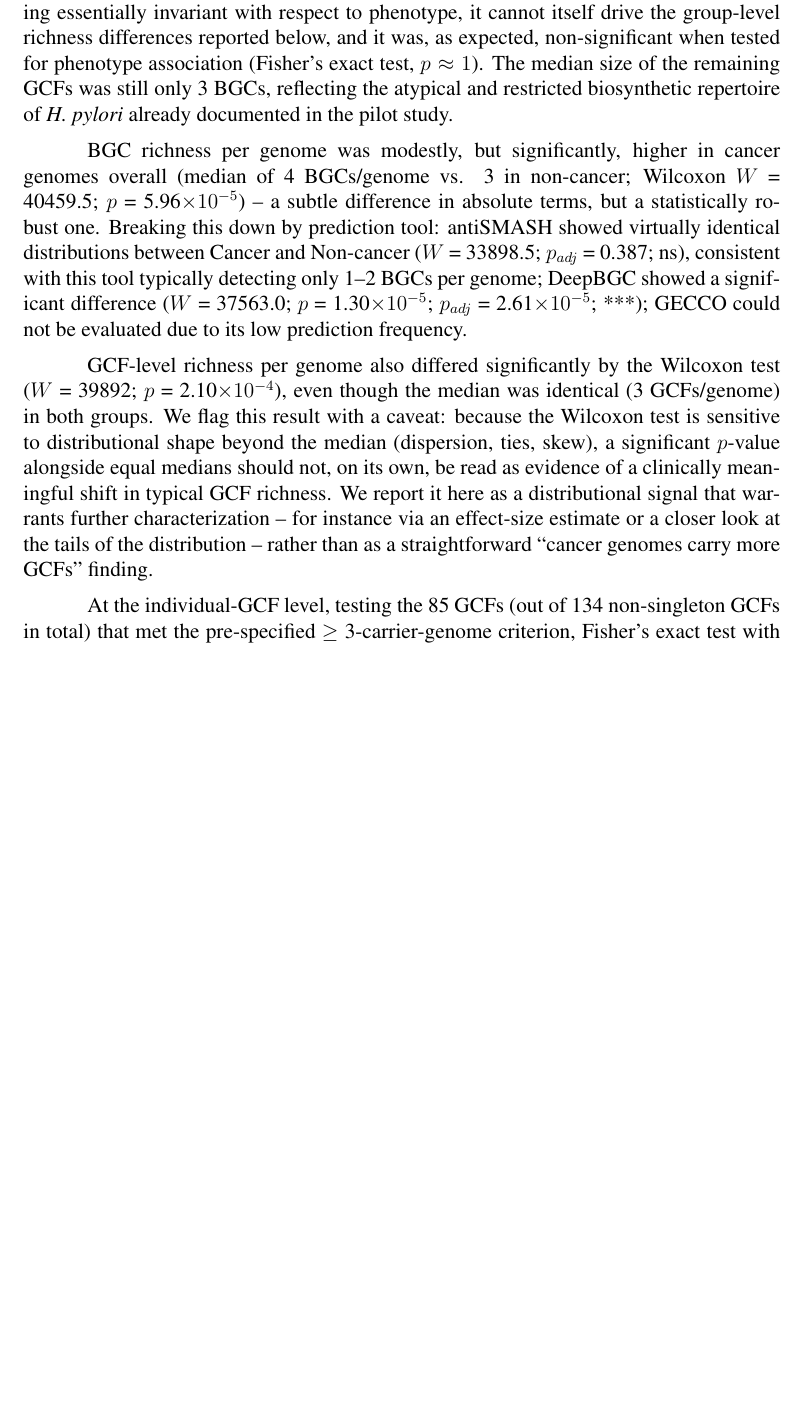
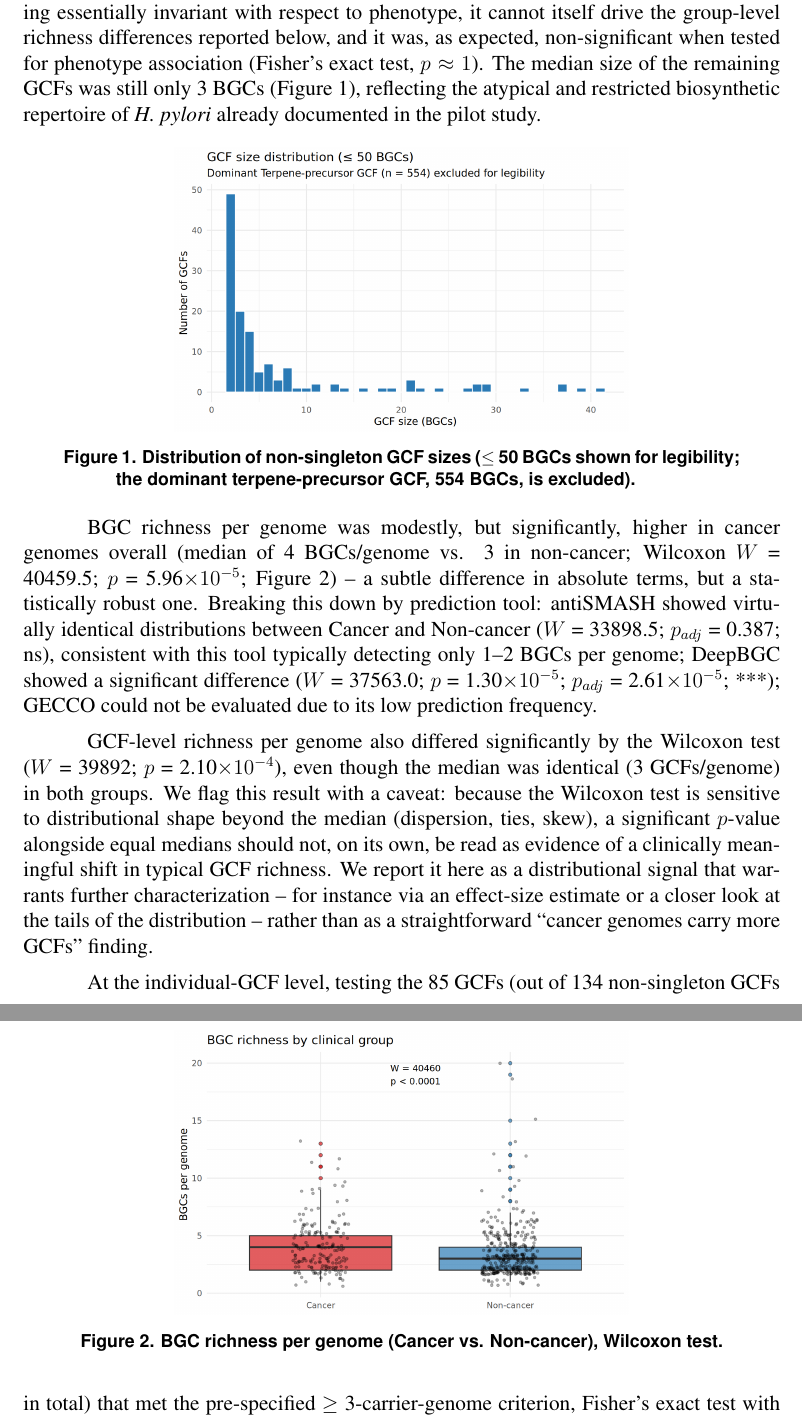
Before and after one commit to carlosEcl06/mining_on_preassembled_genomes, a LaTeX paper (analysis/BSB_short_paper/short_paper/main.tex): part of page 3 of 6 before the commit and two parts of pages 3 and 4 of 6 after it, the two joined at a grey line, cut so that both start at the same text, the shorter picture padded with empty space. Compiled offline with pdfLaTeX.

Commit message:
Add figures for GCF size distribution and BGC richness per genome to main.tex

```diff
--- a/analysis/BSB_short_paper/short_paper/main.tex
+++ b/analysis/BSB_short_paper/short_paper/main.tex
@@ -43,9 +43,23 @@ For statistical testing, every non-singleton GCF carried by at least 3 genomes (
 
 \section{Preliminary Results}
 
-Funcscan mining across the 554 genomes yielded 2,078 BGC predictions before filtering (2,076 after), of which 1,828 (88.1\%) were grouped into 135 non-singleton GCFs and 248 remained singletons. Scoring BGC similarity across three tools with no shared coordinate system was a nontrivial challenge: without a reliable cross-tool identity anchor, predictions with unresolved backbone domains had to fall back on a Jaccard-only score, which under-penalized cross-tool, cross-class similarity and let a single dominant cluster absorb over a thousand unrelated BGCs. Extending hmmalign-based sequence-identity scoring to additional product classes (see Methods) resolved most of this over-merging: the dominant GCF (GCF\_0001) now comprises exactly 554 BGCs, corresponding one-to-one to the universal terpene-precursor locus detected by antiSMASH in virtually every genome. This GCF is carried by 179/179 cancer genomes and 373/375 non-cancer genomes; being essentially invariant with respect to phenotype, it cannot itself drive the group-level richness differences reported below, and it was, as expected, non-significant when tested for phenotype association (Fisher's exact test, $p \approx 1$). The median size of the remaining GCFs was still only 3 BGCs, reflecting the atypical and restricted biosynthetic repertoire of \textit{H. pylori} already documented in the pilot study.
+Funcscan mining across the 554 genomes yielded 2,078 BGC predictions before filtering (2,076 after), of which 1,828 (88.1\%) were grouped into 135 non-singleton GCFs and 248 remained singletons. Scoring BGC similarity across three tools with no shared coordinate system was a nontrivial challenge: without a reliable cross-tool identity anchor, predictions with unresolved backbone domains had to fall back on a Jaccard-only score, which under-penalized cross-tool, cross-class similarity and let a single dominant cluster absorb over a thousand unrelated BGCs. Extending hmmalign-based sequence-identity scoring to additional product classes (see Methods) resolved most of this over-merging: the dominant GCF (GCF\_0001) now comprises exactly 554 BGCs, corresponding one-to-one to the universal terpene-precursor locus detected by antiSMASH in virtually every genome. This GCF is carried by 179/179 cancer genomes and 373/375 non-cancer genomes; being essentially invariant with respect to phenotype, it cannot itself drive the group-level richness differences reported below, and it was, as expected, non-significant when tested for phenotype association (Fisher's exact test, $p \approx 1$). The median size of the remaining GCFs was still only 3 BGCs (Figure~\ref{fig:gcf-size-dist}), reflecting the atypical and restricted biosynthetic repertoire of \textit{H. pylori} already documented in the pilot study.
 
-BGC richness per genome was modestly, but significantly, higher in cancer genomes overall (median of 4 BGCs/genome vs. 3 in non-cancer; Wilcoxon $W$ = 40459.5; $p$ = 5.96$\times10^{-5}$) -- a subtle difference in absolute terms, but a statistically robust one. Breaking this down by prediction tool: antiSMASH showed virtually identical distributions between Cancer and Non-cancer ($W$ = 33898.5; $p_{adj}$ = 0.387; ns), consistent with this tool typically detecting only 1--2 BGCs per genome; DeepBGC showed a significant difference ($W$ = 37563.0; $p$ = 1.30$\times10^{-5}$; $p_{adj}$ = 2.61$\times10^{-5}$; ***); GECCO could not be evaluated due to its low prediction frequency.
+\begin{figure}[ht]
+\centering
+\includegraphics[width=.6\textwidth]{fig_gcf_size_dist.png}
+\caption{Distribution of non-singleton GCF sizes ($\leq$ 50 BGCs shown for legibility; the dominant terpene-precursor GCF, 554 BGCs, is excluded).}
+\label{fig:gcf-size-dist}
+\end{figure}
+
+BGC richness per genome was modestly, but significantly, higher in cancer genomes overall (median of 4 BGCs/genome vs. 3 in non-cancer; Wilcoxon $W$ = 40459.5; $p$ = 5.96$\times10^{-5}$; Figure~\ref{fig:bgc-richness}) -- a subtle difference in absolute terms, but a statistically robust one. Breaking this down by prediction tool: antiSMASH showed virtually identical distributions between Cancer and Non-cancer ($W$ = 33898.5; $p_{adj}$ = 0.387; ns), consistent with this tool typically detecting only 1--2 BGCs per genome; DeepBGC showed a significant difference ($W$ = 37563.0; $p$ = 1.30$\times10^{-5}$; $p_{adj}$ = 2.61$\times10^{-5}$; ***); GECCO could not be evaluated due to its low prediction frequency.
+
+\begin{figure}[ht]
+\centering
+\includegraphics[width=.6\textwidth]{fig_bgc_richness.png}
+\caption{BGC richness per genome (Cancer vs. Non-cancer), Wilcoxon test.}
+\label{fig:bgc-richness}
+\end{figure}
 
 GCF-level richness per genome also differed significantly by the Wilcoxon test ($W$ = 39892; $p$ = 2.10$\times10^{-4}$), even though the median was identical (3 GCFs/genome) in both groups. We flag this result with a caveat: because the Wilcoxon test is sensitive to distributional shape beyond the median (dispersion, ties, skew), a significant $p$-value alongside equal medians should not, on its own, be read as evidence of a clinically meaningful shift in typical GCF richness. We report it here as a distributional signal that warrants further characterization -- for instance via an effect-size estimate or a closer look at the tails of the distribution -- rather than as a straightforward ``cancer genomes carry more GCFs'' finding.
 
```
Also changed, not shown: analysis/BSB_short_paper/short_paper/fig_bgc_richness.png (added), analysis/BSB_short_paper/short_paper/fig_gcf_size_dist.png (added), analysis/BSB_short_paper/short_paper/main.pdf.
